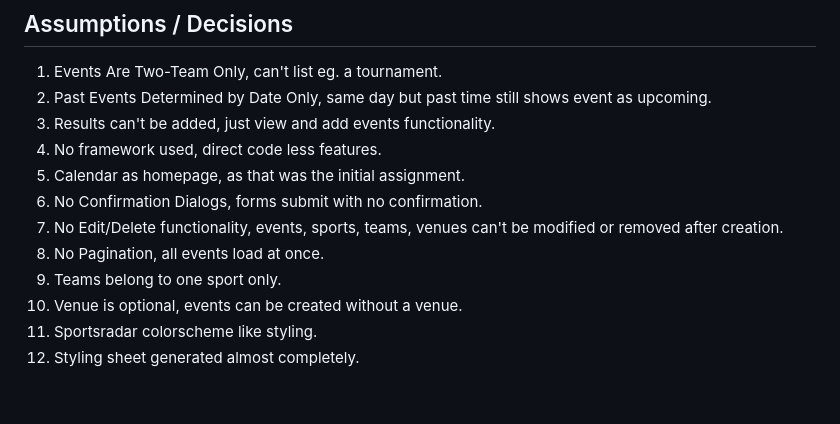
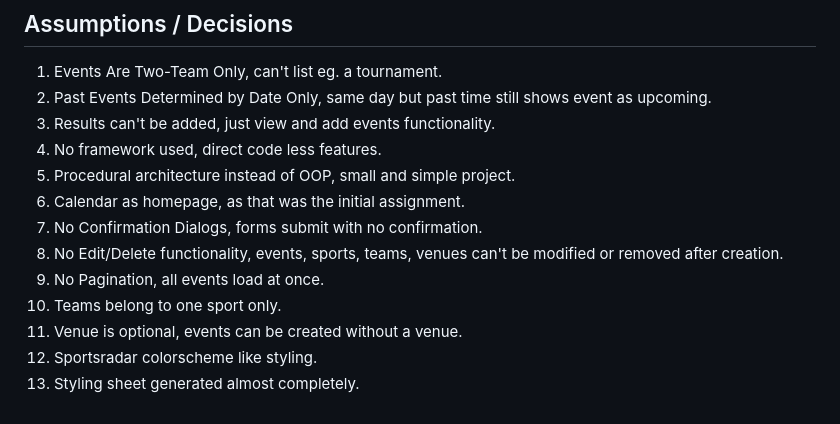
Before and after one commit to Karri6/Sportsradar, a Markdown page: README.md, the part around the change. Drawn GitHub-style.

```diff
--- a/README.md
+++ b/README.md
@@ -132,11 +132,12 @@ Sportsradar/
 2. Past Events Determined by Date Only, same day but past time still shows event as upcoming.
 3. Results can't be added, just view and add events functionality.
 4. No framework used, direct code less features.
-5. Calendar as homepage, as that was the initial assignment.
-6. No Confirmation Dialogs, forms submit with no confirmation.
-7. No Edit/Delete functionality, events, sports, teams, venues can't be modified or removed after creation.
-8. No Pagination, all events load at once.
-9. Teams belong to one sport only.
-10. Venue is optional, events can be created without a venue.
-11. Sportsradar colorscheme like styling.
-12. Styling sheet generated almost completely.
+5. Procedural architecture instead of OOP, small and simple project.
+6. Calendar as homepage, as that was the initial assignment.
+7. No Confirmation Dialogs, forms submit with no confirmation.
+8. No Edit/Delete functionality, events, sports, teams, venues can't be modified or removed after creation.
+9. No Pagination, all events load at once.
+10. Teams belong to one sport only.
+11. Venue is optional, events can be created without a venue.
+12. Sportsradar colorscheme like styling.
+13. Styling sheet generated almost completely.
```
